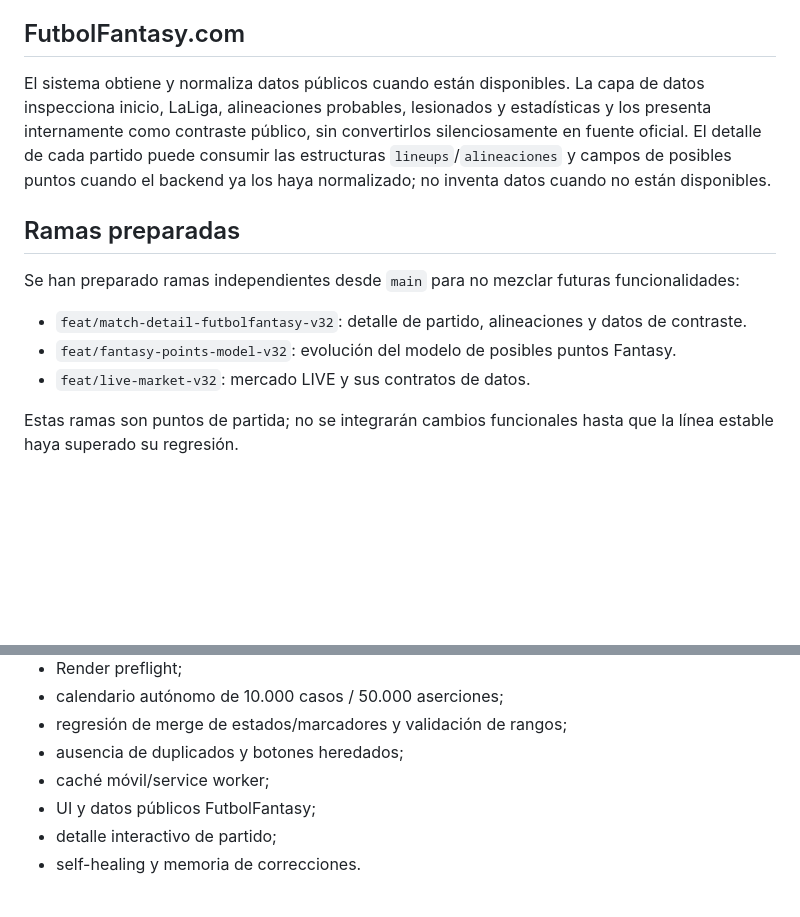
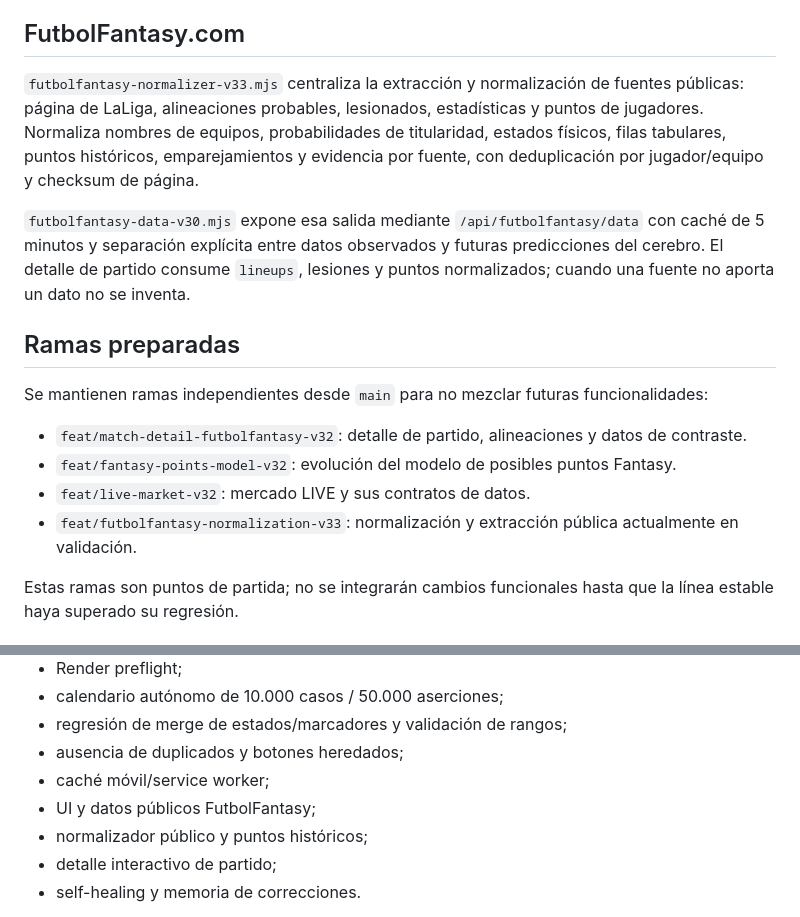
Before and after one commit to roncazador/La-LIGA-Fantasy, a Markdown page: PROJECT_STATE.md, 2 parts joined by grey strips. GitHub-like rendering; blank space fills up the shorter version.

Commit message:
docs: record normalized public fantasy pipeline

```diff
--- a/PROJECT_STATE.md
+++ b/PROJECT_STATE.md
@@ -24,13 +24,16 @@ La pantalla **Partidos** se carga automáticamente, sin botones manuales. `calen
 Durante la fusión de fuentes, LALIGA oficial conserva la identidad primaria, pero una fuente de contraste puede **completar campos que falten** (marcador, jornada) y aportar un estado más avanzado como LIVE, sin degradar un estado final ni sustituir la identidad oficial. Marcadores y jornadas fuera de rango se descartan.
 
 ## FutbolFantasy.com
-El sistema obtiene y normaliza datos públicos cuando están disponibles. La capa de datos inspecciona inicio, LaLiga, alineaciones probables, lesionados y estadísticas y los presenta internamente como contraste público, sin convertirlos silenciosamente en fuente oficial. El detalle de cada partido puede consumir las estructuras `lineups`/`alineaciones` y campos de posibles puntos cuando el backend ya los haya normalizado; no inventa datos cuando no están disponibles.
+`futbolfantasy-normalizer-v33.mjs` centraliza la extracción y normalización de fuentes públicas: página de LaLiga, alineaciones probables, lesionados, estadísticas y puntos de jugadores. Normaliza nombres de equipos, probabilidades de titularidad, estados físicos, filas tabulares, puntos históricos, emparejamientos y evidencia por fuente, con deduplicación por jugador/equipo y checksum de página.
+
+`futbolfantasy-data-v30.mjs` expone esa salida mediante `/api/futbolfantasy/data` con caché de 5 minutos y separación explícita entre datos observados y futuras predicciones del cerebro. El detalle de partido consume `lineups`, lesiones y puntos normalizados; cuando una fuente no aporta un dato no se inventa.
 
 ## Ramas preparadas
-Se han preparado ramas independientes desde `main` para no mezclar futuras funcionalidades:
+Se mantienen ramas independientes desde `main` para no mezclar futuras funcionalidades:
 - `feat/match-detail-futbolfantasy-v32`: detalle de partido, alineaciones y datos de contraste.
 - `feat/fantasy-points-model-v32`: evolución del modelo de posibles puntos Fantasy.
 - `feat/live-market-v32`: mercado LIVE y sus contratos de datos.
+- `feat/futbolfantasy-normalization-v33`: normalización y extracción pública actualmente en validación.
 
 Estas ramas son puntos de partida; no se integrarán cambios funcionales hasta que la línea estable haya superado su regresión.
 
@@ -53,6 +56,7 @@ La interfaz mantiene las mismas secciones y flujos. El ajuste visual actual refi
 - ausencia de duplicados y botones heredados;
 - caché móvil/service worker;
 - UI y datos públicos FutbolFantasy;
+- normalizador público y puntos históricos;
 - detalle interactivo de partido;
 - self-healing y memoria de correcciones.
 
```
